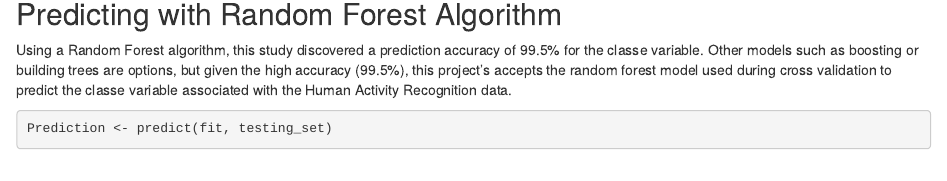
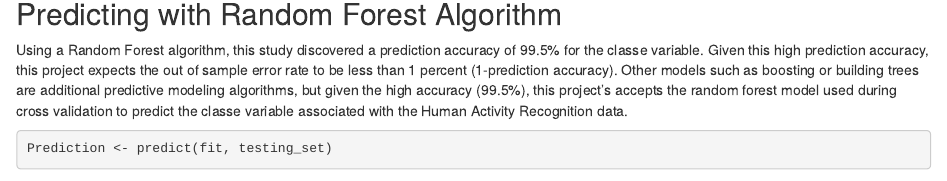
Before and after one commit to datascience1111/Prediction-Assignment, an R Markdown document (Prediction Assignment.Rmd): the page in a window 1100 px wide, from 3300 px down. Rendered offline with R 4.5, knitr and Pandoc, with nearby package versions; some code elsewhere in the file could not run offline.

Commit message:
Update Prediction Assignment.Rmd

````diff
--- a/Prediction Assignment.Rmd
+++ b/Prediction Assignment.Rmd
@@ -121,7 +121,7 @@ varImpPlot(fit, type=2)
 
 ## Predicting with Random Forest Algorithm
 
-Using a Random Forest algorithm, this study discovered a prediction accuracy of 99.5% for the classe variable.  Other models such as boosting or building trees are options, but given the high accuracy (99.5%), this project's accepts the random forest model used during cross validation to predict the classe variable associated with the Human Activity Recognition data.
+Using a Random Forest algorithm, this study discovered a prediction accuracy of 99.5% for the classe variable.  Given this high prediction accuracy, this project expects the out of sample error rate to be less than 1 percent (1-prediction accuracy).  Other models such as boosting or building trees are additional predictive modeling algorithms, but given the high accuracy (99.5%), this project's accepts the random forest model used during cross validation to predict the classe variable associated with the Human Activity Recognition data.
 
 ```{r echo=TRUE}
 
````
